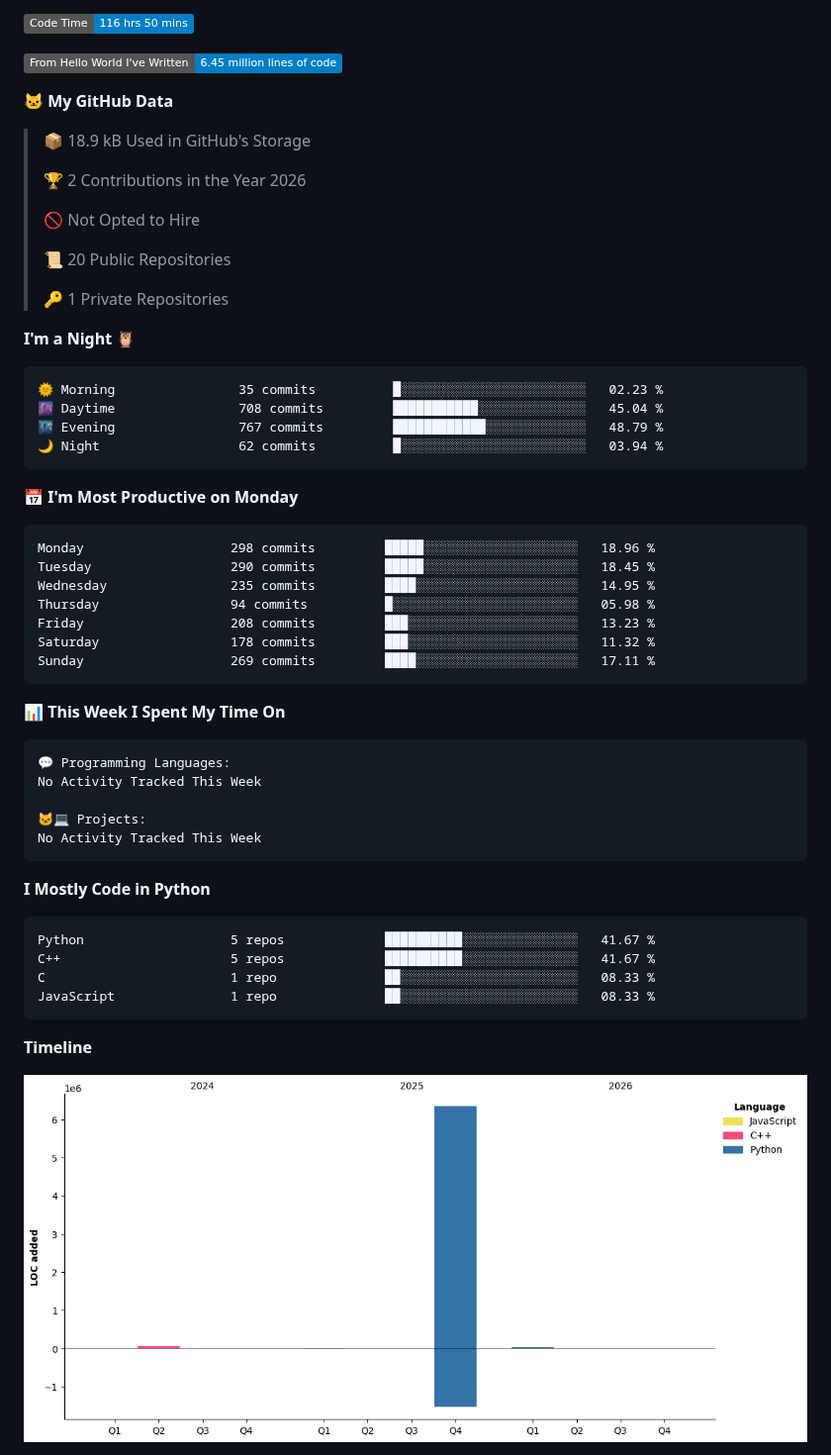
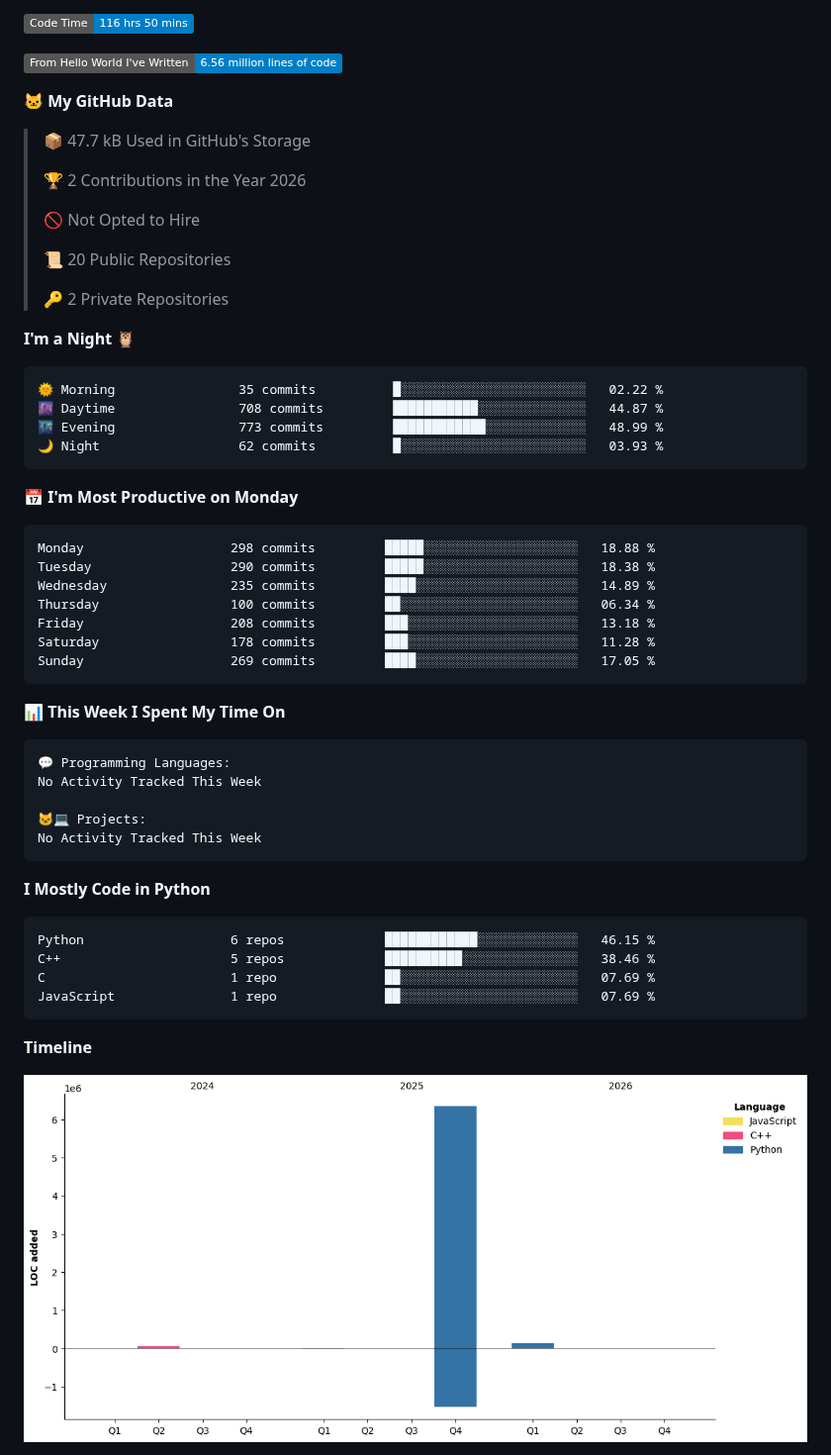
Before and after one commit to xiezik/xiezik, a Markdown page: README.md, the part around one of its changes. Shown at 99% size. GitHub-like rendering; pictures changed too: assets/bar_graph.png; badges without logos.

Commit message:
Updated with Dev Metrics

````diff
--- a/README.md
+++ b/README.md
@@ -13,11 +13,11 @@ You can click the Preview link to take a look at your changes.
 <!--START_SECTION:waka-->
 ![Code Time](http://img.shields.io/badge/Code%20Time-116%20hrs%2050%20mins-blue?style=flat)
 
-![Lines of code](https://img.shields.io/badge/From%20Hello%20World%20I%27ve%20Written-6.45%20million%20lines%20of%20code-blue?style=flat)
+![Lines of code](https://img.shields.io/badge/From%20Hello%20World%20I%27ve%20Written-6.56%20million%20lines%20of%20code-blue?style=flat)
 
 **🐱 My GitHub Data**
 
-> 📦 18.9 kB Used in GitHub's Storage
+> 📦 47.7 kB Used in GitHub's Storage
  >
 > 🏆 2 Contributions in the Year 2026
  >
@@ -25,26 +25,26 @@ You can click the Preview link to take a look at your changes.
  >
 > 📜 20 Public Repositories
  >
-> 🔑 1 Private Repositories
+> 🔑 2 Private Repositories
  >
 **I'm a Night 🦉**
 
 ```text
-🌞 Morning                35 commits          █░░░░░░░░░░░░░░░░░░░░░░░░   02.23 %
-🌆 Daytime                708 commits         ███████████░░░░░░░░░░░░░░   45.04 %
-🌃 Evening                767 commits         ████████████░░░░░░░░░░░░░   48.79 %
-🌙 Night                  62 commits          █░░░░░░░░░░░░░░░░░░░░░░░░   03.94 %
+🌞 Morning                35 commits          █░░░░░░░░░░░░░░░░░░░░░░░░   02.22 %
+🌆 Daytime                708 commits         ███████████░░░░░░░░░░░░░░   44.87 %
+🌃 Evening                773 commits         ████████████░░░░░░░░░░░░░   48.99 %
+🌙 Night                  62 commits          █░░░░░░░░░░░░░░░░░░░░░░░░   03.93 %
 ```
 📅 **I'm Most Productive on Monday**
 
 ```text
-Monday                   298 commits         █████░░░░░░░░░░░░░░░░░░░░   18.96 %
-Tuesday                  290 commits         █████░░░░░░░░░░░░░░░░░░░░   18.45 %
-Wednesday                235 commits         ████░░░░░░░░░░░░░░░░░░░░░   14.95 %
-Thursday                 94 commits          █░░░░░░░░░░░░░░░░░░░░░░░░   05.98 %
-Friday                   208 commits         ███░░░░░░░░░░░░░░░░░░░░░░   13.23 %
-Saturday                 178 commits         ███░░░░░░░░░░░░░░░░░░░░░░   11.32 %
-Sunday                   269 commits         ████░░░░░░░░░░░░░░░░░░░░░   17.11 %
+Monday                   298 commits         █████░░░░░░░░░░░░░░░░░░░░   18.88 %
+Tuesday                  290 commits         █████░░░░░░░░░░░░░░░░░░░░   18.38 %
+Wednesday                235 commits         ████░░░░░░░░░░░░░░░░░░░░░   14.89 %
+Thursday                 100 commits         ██░░░░░░░░░░░░░░░░░░░░░░░   06.34 %
+Friday                   208 commits         ███░░░░░░░░░░░░░░░░░░░░░░   13.18 %
+Saturday                 178 commits         ███░░░░░░░░░░░░░░░░░░░░░░   11.28 %
+Sunday                   269 commits         ████░░░░░░░░░░░░░░░░░░░░░   17.05 %
 ```
 
 
@@ -61,10 +61,10 @@ No Activity Tracked This Week
 **I Mostly Code in Python**
 
 ```text
-Python                   5 repos             ██████████░░░░░░░░░░░░░░░   41.67 %
-C++                      5 repos             ██████████░░░░░░░░░░░░░░░   41.67 %
-C                        1 repo              ██░░░░░░░░░░░░░░░░░░░░░░░   08.33 %
-JavaScript               1 repo              ██░░░░░░░░░░░░░░░░░░░░░░░   08.33 %
+Python                   6 repos             ████████████░░░░░░░░░░░░░   46.15 %
+C++                      5 repos             ██████████░░░░░░░░░░░░░░░   38.46 %
+C                        1 repo              ██░░░░░░░░░░░░░░░░░░░░░░░   07.69 %
+JavaScript               1 repo              ██░░░░░░░░░░░░░░░░░░░░░░░   07.69 %
 ```
 
 
````
Also changed, not shown: other parts of README.md (+1 -1 lines).
